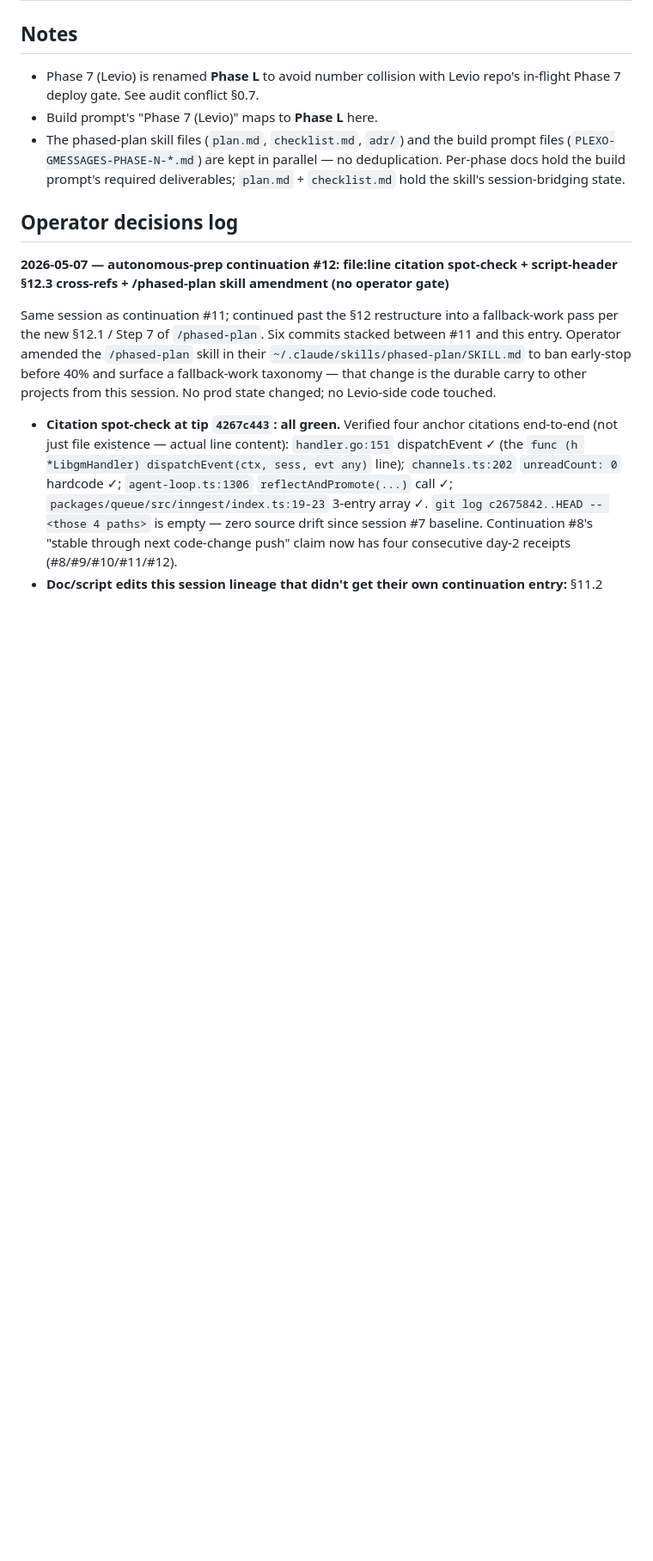
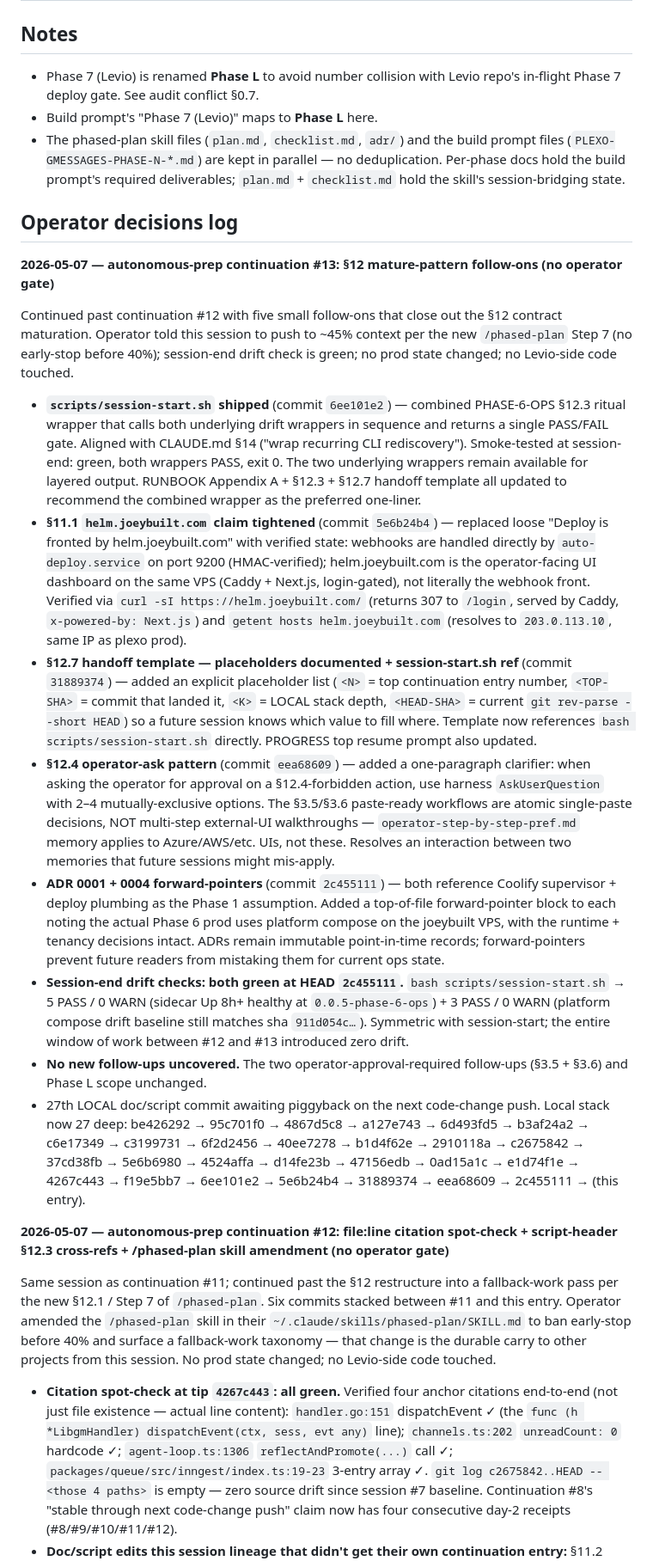
Before and after one commit to joeybuilt-official/plexo, a Markdown page: PLEXO-GMESSAGES-PROGRESS.md, the part around the change. Shown at 86% size. Drawn GitHub-style; blank space fills up the shorter version.

Commit message:
docs(plexo/gmessages): PROGRESS continuation #13 — §12 mature-pattern follow-ons (5 commits, zero drift)

```diff
--- a/PLEXO-GMESSAGES-PROGRESS.md
+++ b/PLEXO-GMESSAGES-PROGRESS.md
@@ -28,6 +28,19 @@
 - The phased-plan skill files (`plan.md`, `checklist.md`, `adr/`) and the build prompt files (`PLEXO-GMESSAGES-PHASE-N-*.md`) are kept in parallel — no deduplication. Per-phase docs hold the build prompt's required deliverables; `plan.md` + `checklist.md` hold the skill's session-bridging state.
 
 ## Operator decisions log
+
+**2026-05-07 — autonomous-prep continuation #13: §12 mature-pattern follow-ons (no operator gate)**
+
+Continued past continuation #12 with five small follow-ons that close out the §12 contract maturation. Operator told this session to push to ~45% context per the new `/phased-plan` Step 7 (no early-stop before 40%); session-end drift check is green; no prod state changed; no Levio-side code touched.
+
+- **`scripts/session-start.sh` shipped** (commit `6ee101e2`) — combined PHASE-6-OPS §12.3 ritual wrapper that calls both underlying drift wrappers in sequence and returns a single PASS/FAIL gate. Aligned with CLAUDE.md §14 ("wrap recurring CLI rediscovery"). Smoke-tested at session-end: green, both wrappers PASS, exit 0. The two underlying wrappers remain available for layered output. RUNBOOK Appendix A + §12.3 + §12.7 handoff template all updated to recommend the combined wrapper as the preferred one-liner.
+- **§11.1 `helm.joeybuilt.com` claim tightened** (commit `5e6b24b4`) — replaced loose "Deploy is fronted by helm.joeybuilt.com" with verified state: webhooks are handled directly by `auto-deploy.service` on port 9200 (HMAC-verified); helm.joeybuilt.com is the operator-facing UI dashboard on the same VPS (Caddy + Next.js, login-gated), not literally the webhook front. Verified via `curl -sI https://helm.joeybuilt.com/` (returns 307 to `/login`, served by Caddy, `x-powered-by: Next.js`) and `getent hosts helm.joeybuilt.com` (resolves to `203.0.113.10`, same IP as plexo prod).
+- **§12.7 handoff template — placeholders documented + session-start.sh ref** (commit `31889374`) — added an explicit placeholder list (`<N>` = top continuation entry number, `<TOP-SHA>` = commit that landed it, `<K>` = LOCAL stack depth, `<HEAD-SHA>` = current `git rev-parse --short HEAD`) so a future session knows which value to fill where. Template now references `bash scripts/session-start.sh` directly. PROGRESS top resume prompt also updated.
+- **§12.4 operator-ask pattern** (commit `eea68609`) — added a one-paragraph clarifier: when asking the operator for approval on a §12.4-forbidden action, use harness `AskUserQuestion` with 2–4 mutually-exclusive options. The §3.5/§3.6 paste-ready workflows are atomic single-paste decisions, NOT multi-step external-UI walkthroughs — `operator-step-by-step-pref.md` memory applies to Azure/AWS/etc. UIs, not these. Resolves an interaction between two memories that future sessions might mis-apply.
+- **ADR 0001 + 0004 forward-pointers** (commit `2c455111`) — both reference Coolify supervisor + deploy plumbing as the Phase 1 assumption. Added a top-of-file forward-pointer block to each noting the actual Phase 6 prod uses platform compose on the joeybuilt VPS, with the runtime + tenancy decisions intact. ADRs remain immutable point-in-time records; forward-pointers prevent future readers from mistaking them for current ops state.
+- **Session-end drift checks: both green at HEAD `2c455111`.** `bash scripts/session-start.sh` → 5 PASS / 0 WARN (sidecar Up 8h+ healthy at `0.0.5-phase-6-ops`) + 3 PASS / 0 WARN (platform compose drift baseline still matches sha `911d054c…`). Symmetric with session-start; the entire window of work between #12 and #13 introduced zero drift.
+- **No new follow-ups uncovered.** The two operator-approval-required follow-ups (§3.5 + §3.6) and Phase L scope unchanged.
+- 27th LOCAL doc/script commit awaiting piggyback on the next code-change push. Local stack now 27 deep: be426292 → 95c701f0 → 4867d5c8 → a127e743 → 6d493fd5 → b3af24a2 → c6e17349 → c3199731 → 6f2d2456 → 40ee7278 → b1d4f62e → 2910118a → c2675842 → 37cd38fb → 5e6b6980 → 4524affa → d14fe23b → 47156edb → 0ad15a1c → e1d74f1e → 4267c443 → f19e5bb7 → 6ee101e2 → 5e6b24b4 → 31889374 → eea68609 → 2c455111 → (this entry).
 
 **2026-05-07 — autonomous-prep continuation #12: file:line citation spot-check + script-header §12.3 cross-refs + /phased-plan skill amendment (no operator gate)**
 
```
